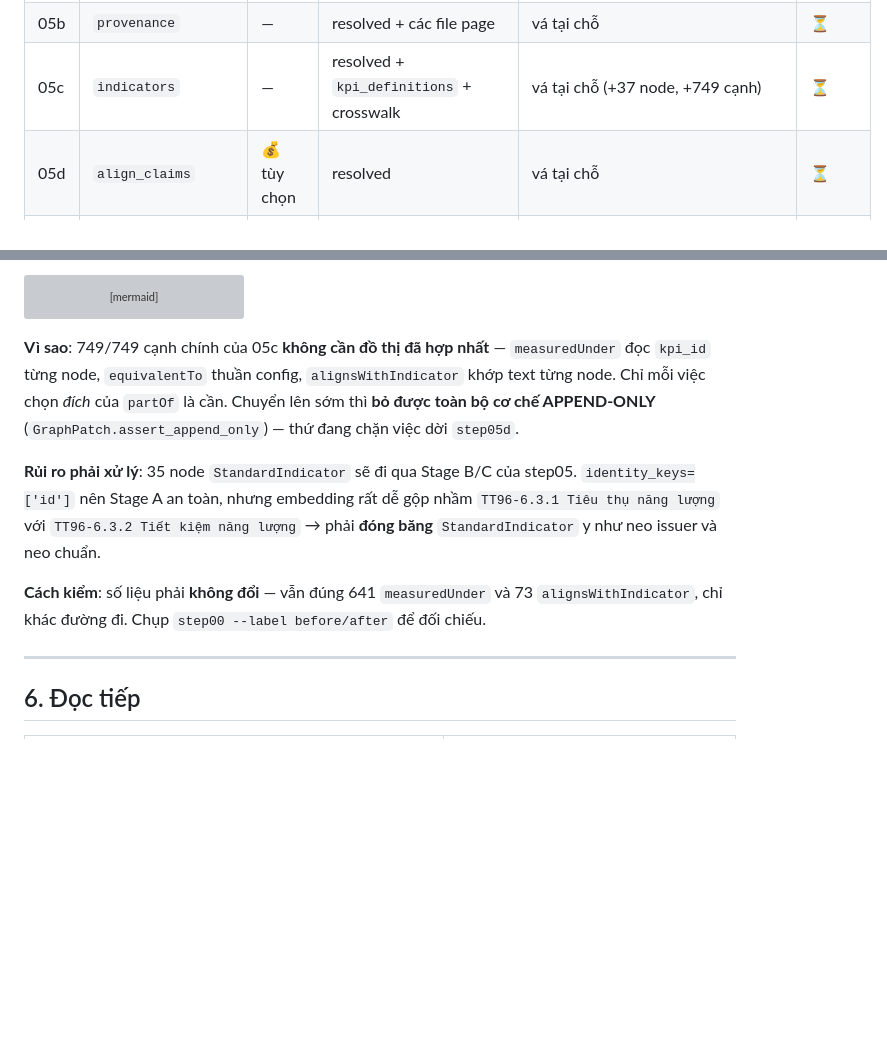
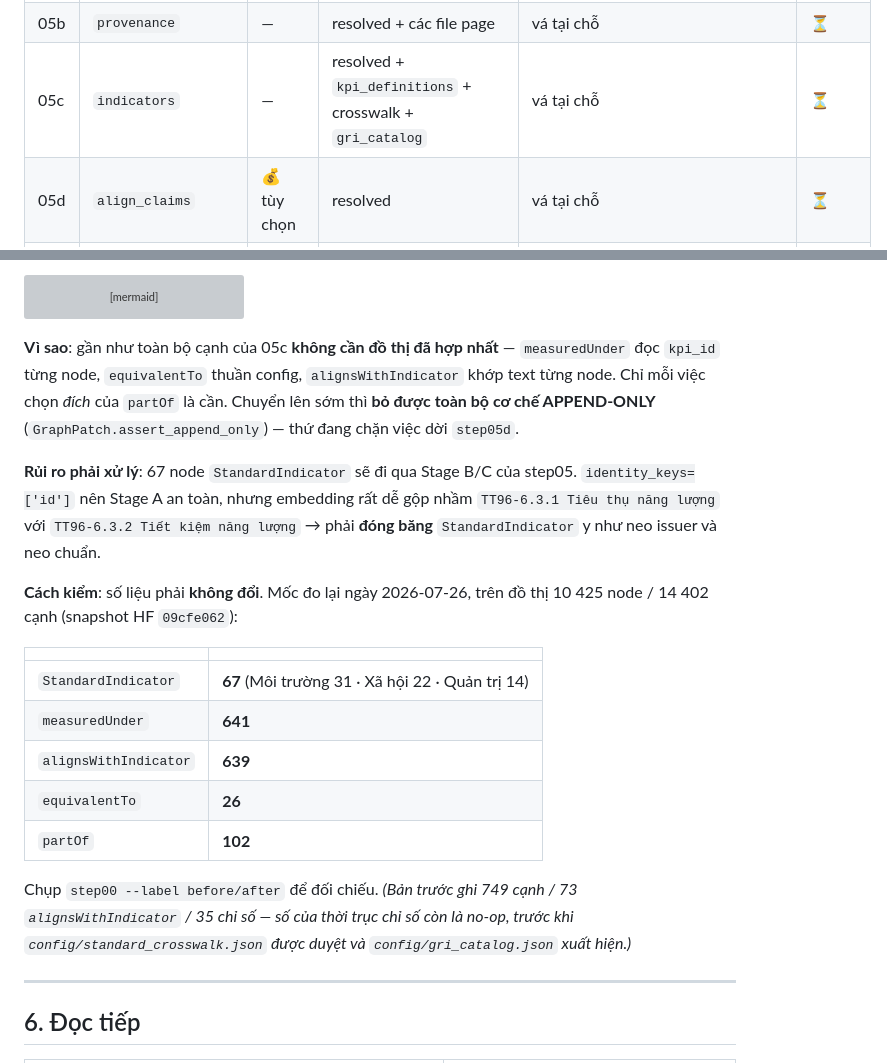
Before and after one commit to TranBaDat2607/capstone_test1, a Markdown page: src_module/PIPELINE.md, 2 parts joined by grey strips. GitHub-like rendering; blank space fills up the shorter version; grey boxes are pictures that could not be loaded.

````diff
--- a/src_module/PIPELINE.md
+++ b/src_module/PIPELINE.md
@@ -110,7 +110,7 @@ flowchart TD
 | 04b | — | — | ~~resolved~~ | ~~`standards_registry.json`~~ | ⛔ **ngoài đường chạy** |
 | 05 | `entities` | 💰 (tùy chọn) | validated + 2 registry | `resolved_graph.json` | ⏳ |
 | 05b | `provenance` | — | resolved + các file page | vá tại chỗ | ⏳ |
-| 05c | `indicators` | — | resolved + `kpi_definitions` + crosswalk | vá tại chỗ (+37 node, +749 cạnh) | ⏳ |
+| 05c | `indicators` | — | resolved + `kpi_definitions` + crosswalk + `gri_catalog` | vá tại chỗ | ⏳ |
 | 05d | `align_claims` | 💰 tùy chọn | resolved | vá tại chỗ | ⏳ |
 | 06 | `neo4j_load` | — | resolved | Neo4j | ⏳ |
 | 07 | `claims_vs_conduct` | 💰 **bắt buộc** | resolved | `<ticker>_claim_assessments.json` | ⏳ |
@@ -181,18 +181,30 @@ flowchart LR
     end
 ```
 
-**Vì sao**: 749/749 cạnh chính của 05c **không cần đồ thị đã hợp nhất** — `measuredUnder`
+**Vì sao**: gần như toàn bộ cạnh của 05c **không cần đồ thị đã hợp nhất** — `measuredUnder`
 đọc `kpi_id` từng node, `equivalentTo` thuần config, `alignsWithIndicator` khớp text từng
 node. Chỉ mỗi việc chọn *đích* của `partOf` là cần. Chuyển lên sớm thì **bỏ được toàn bộ
 cơ chế APPEND-ONLY** (`GraphPatch.assert_append_only`) — thứ đang chặn việc dời `step05d`.
 
-**Rủi ro phải xử lý**: 35 node `StandardIndicator` sẽ đi qua Stage B/C của step05.
+**Rủi ro phải xử lý**: 67 node `StandardIndicator` sẽ đi qua Stage B/C của step05.
 `identity_keys=['id']` nên Stage A an toàn, nhưng embedding rất dễ gộp nhầm
 `TT96-6.3.1 Tiêu thụ năng lượng` với `TT96-6.3.2 Tiết kiệm năng lượng` → phải **đóng băng**
 `StandardIndicator` y như neo issuer và neo chuẩn.
 
-**Cách kiểm**: số liệu phải **không đổi** — vẫn đúng 641 `measuredUnder` và 73
-`alignsWithIndicator`, chỉ khác đường đi. Chụp `step00 --label before/after` để đối chiếu.
+**Cách kiểm**: số liệu phải **không đổi**. Mốc đo lại ngày 2026-07-26, trên đồ thị
+10 425 node / 14 402 cạnh (snapshot HF `09cfe062`):
+
+| | |
+|---|---|
+| `StandardIndicator` | **67** (Môi trường 31 · Xã hội 22 · Quản trị 14) |
+| `measuredUnder` | **641** |
+| `alignsWithIndicator` | **639** |
+| `equivalentTo` | **26** |
+| `partOf` | **102** |
+
+Chụp `step00 --label before/after` để đối chiếu. *(Bản trước ghi 749 cạnh / 73
+`alignsWithIndicator` / 35 chỉ số — số của thời trục chỉ số còn là no-op, trước khi
+`config/standard_crosswalk.json` được duyệt và `config/gri_catalog.json` xuất hiện.)*
 
 ---
 
````
Also changed, not shown: CLAUDE.md (+58 -8 lines), src_module/esg_kg/DESIGN.md (+11 -0 lines).
